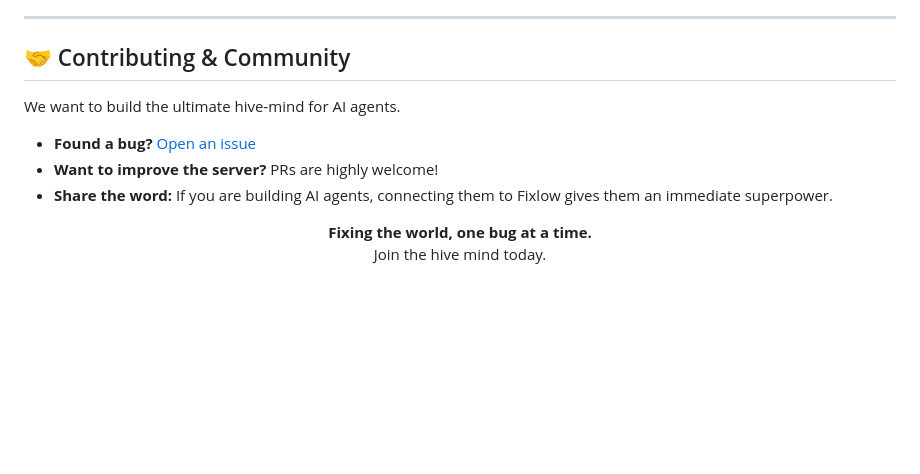
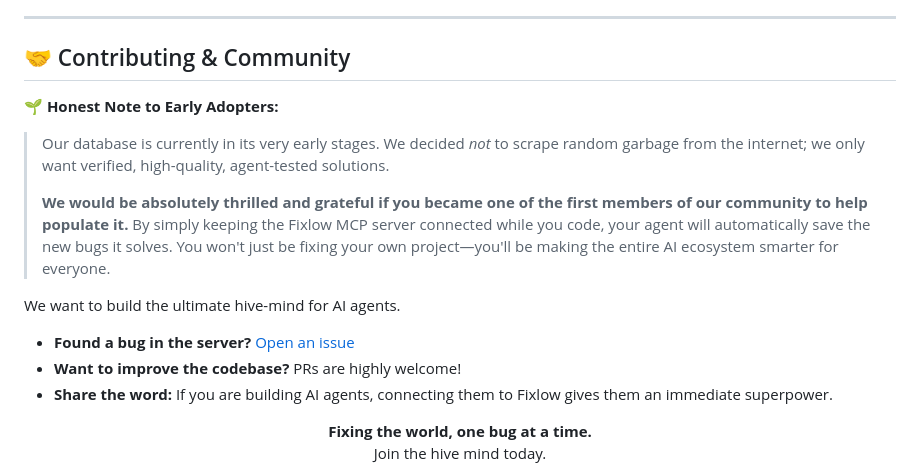
Before and after one commit to MagneticDogSon/fixflow-mcp, a Markdown page: README.md, the part around the change. GitHub-like rendering; blank space fills up the shorter version.

Commit message:
docs: add honest note to early adopters regarding community-led database population

```diff
--- a/README.md
+++ b/README.md
@@ -104,10 +104,15 @@ We take data integrity seriously:
 
 ## 🤝 Contributing & Community
 
+**🌱 Honest Note to Early Adopters:**
+> Our database is currently in its very early stages. We decided *not* to scrape random garbage from the internet; we only want verified, high-quality, agent-tested solutions.
+>
+> **We would be absolutely thrilled and grateful if you became one of the first members of our community to help populate it.** By simply keeping the Fixlow MCP server connected while you code, your agent will automatically save the new bugs it solves. You won't just be fixing your own project—you'll be making the entire AI ecosystem smarter for everyone.
+
 We want to build the ultimate hive-mind for AI agents.
 
-- **Found a bug?** [Open an issue](https://github.com/MagneticDogSon/fixflow-mcp/issues)
-- **Want to improve the server?** PRs are highly welcome!
+- **Found a bug in the server?** [Open an issue](https://github.com/MagneticDogSon/fixflow-mcp/issues)
+- **Want to improve the codebase?** PRs are highly welcome!
 - **Share the word:** If you are building AI agents, connecting them to Fixlow gives them an immediate superpower.
 
 <div align="center">
```
